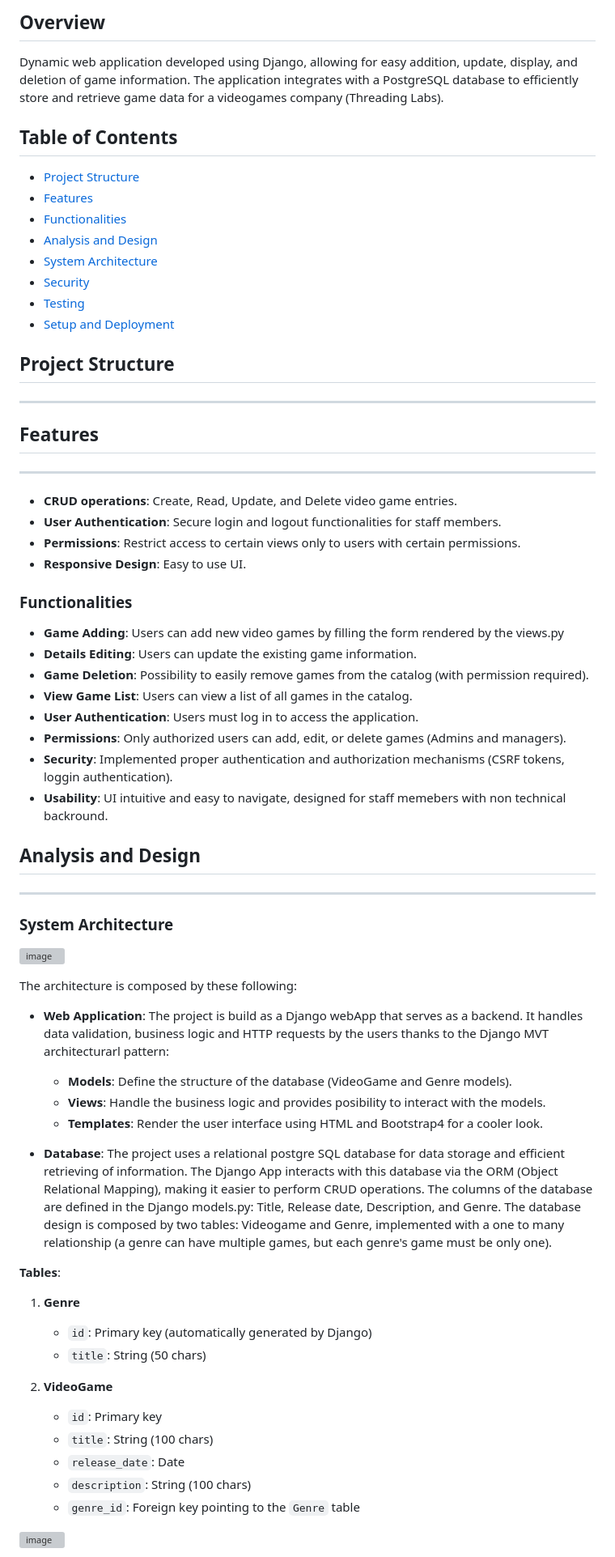
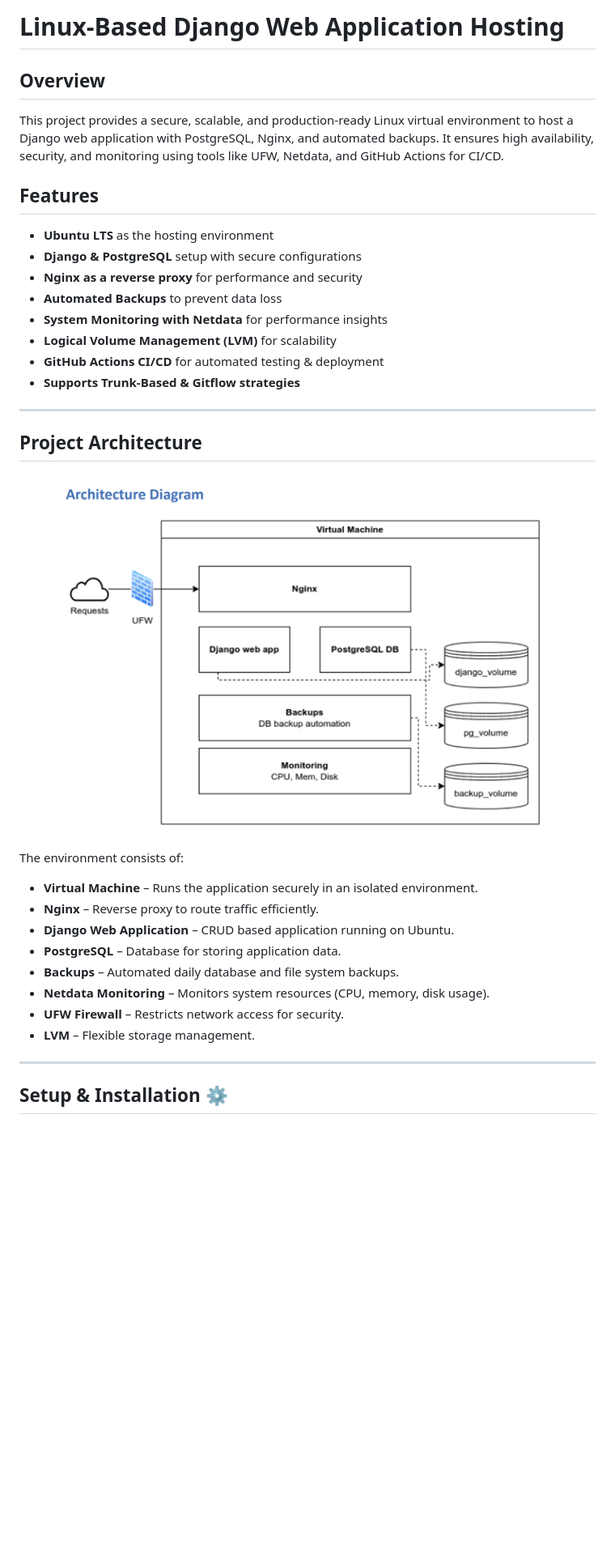
Before and after one commit to Marrrco7/Scalable-Linux-Environment-for-Hosting-Web-Applications, a Markdown page: README.md, the part around one of its changes. Shown at 81% size. Rendered like a GitHub page; pictures changed too: img.png (added); blank space fills up the shorter version; grey boxes are pictures that could not be loaded.

```diff
--- a/README.md
+++ b/README.md
@@ -1,80 +1,37 @@
 
 
-Overview
---------
+# **Linux-Based Django Web Application Hosting**
 
-Dynamic web application developed using Django, allowing for easy addition, update, display, and deletion of game information. The application integrates with a PostgreSQL database to efficiently store and retrieve game data for a videogames company (Threading Labs).
+## **Overview**
+This project provides a secure, scalable, and production-ready Linux virtual environment to host a Django web application with PostgreSQL, Nginx, and automated backups. It ensures high availability, security, and monitoring using tools like UFW, Netdata, and GitHub Actions for CI/CD.
 
-Table of Contents
------------------
-- [Project Structure](#project-structure)
-- [Features](#features)
-- [Functionalities](#functionalities)
-- [Analysis and Design](#analysis-and-design)
-- [System Architecture](#system-architecture)
-- [Security](#security)
-- [Testing](#testing)
-- [Setup and Deployment](#setup-and-deployment-steps)
+## **Features**
+- **Ubuntu LTS** as the hosting environment
+- **Django & PostgreSQL** setup with secure configurations
+- **Nginx as a reverse proxy** for performance and security
+- **Automated Backups** to prevent data loss
+- **System Monitoring with Netdata** for performance insights
+- **Logical Volume Management (LVM)** for scalability
+- **GitHub Actions CI/CD** for automated testing & deployment
+- **Supports Trunk-Based & Gitflow strategies**
 
-## Project Structure
------------------
+---
 
+## **Project Architecture**
 
-## Features
---------
+![img.png](img.png)
 
-- **CRUD operations**: Create, Read, Update, and Delete video game entries.
-- **User Authentication**: Secure login and logout functionalities for staff members.
-- **Permissions**: Restrict access to certain views only to users with certain permissions.
-- **Responsive Design**: Easy to use UI.
+The environment consists of:
+- **Virtual Machine** – Runs the application securely in an isolated environment.
+- **Nginx** – Reverse proxy to route traffic efficiently.
+- **Django Web Application** – CRUD based application running on Ubuntu.
+- **PostgreSQL** – Database for storing application data.
+- **Backups** – Automated daily database and file system backups.
+- **Netdata Monitoring** – Monitors system resources (CPU, memory, disk usage).
+- **UFW Firewall** – Restricts network access for security.
+- **LVM** – Flexible storage management.
 
-### Functionalities
+---
 
-- **Game Adding**: Users can add new video games by filling the form rendered by the views.py
-- **Details Editing**: Users can update the existing game information.
-- **Game Deletion**: Possibility to easily remove games from the catalog (with permission required).
-- **View Game List**: Users can view a list of all games in the catalog.
-- **User Authentication**: Users must log in to access the application.
-- **Permissions**: Only authorized users can add, edit, or delete games (Admins and managers).
-- **Security**: Implemented proper authentication and authorization mechanisms (CSRF tokens, loggin authentication).
-- **Usability**: UI intuitive and easy to navigate, designed for staff memebers with non technical backround.
+## **Setup & Installation** ⚙️
 
-
-## Analysis and Design
--------------------
-
-### System Architecture
-
-![image](https://github.com/user-attachments/assets/9d3de266-75fe-41f7-a89f-6c847b73d8c6)
-
-
-The architecture is composed by these following:
-
-- **Web Application**: The project is build as a Django webApp that serves as a backend. It handles data validation, business logic
-  and HTTP requests by the users thanks to the Django MVT architecturarl pattern:
-
-  - **Models**: Define the structure of the database (VideoGame and Genre models).
-  - **Views**: Handle the business logic and provides posibility to interact with the models.
-  - **Templates**: Render the user interface using HTML and Bootstrap4 for a cooler look.
-
-- **Database**: The project uses a relational postgre SQL database for data storage and efficient retrieving of information. The Django App interacts with this database
-  via the ORM (Object Relational Mapping), making it easier to perform CRUD operations. The columns of the database are defined in the Django models.py: Title, Release date, Description,
-  and Genre. The database design is composed by two tables: Videogame and Genre, implemented with a one to many relationship (a genre can have multiple games, but each genre's game must be only one).
-
-**Tables**:
-
-1. **Genre**
-   - `id`: Primary key (automatically generated by Django)
-   - `title`: String (50 chars)
-
-2. **VideoGame**
-   - `id`: Primary key
-   - `title`: String (100 chars)
-   - `release_date`: Date
-   - `description`: String (100 chars)
-   - `genre_id`: Foreign key pointing to  the `Genre` table
-
-  ![image](https://github.com/user-attachments/assets/518023ae-2e0e-4241-896a-583a16dc843c)
-
-
-
```
Also changed, not shown: other parts of README.md (+143 -119 lines), Docs/Git_Strategies.md (+0 -25 lines), Docs/README.md (+3 -0 lines), Docs/WEBAPP.md (added, +136 -0 lines), Docs/img.png (added), 12 other files.
